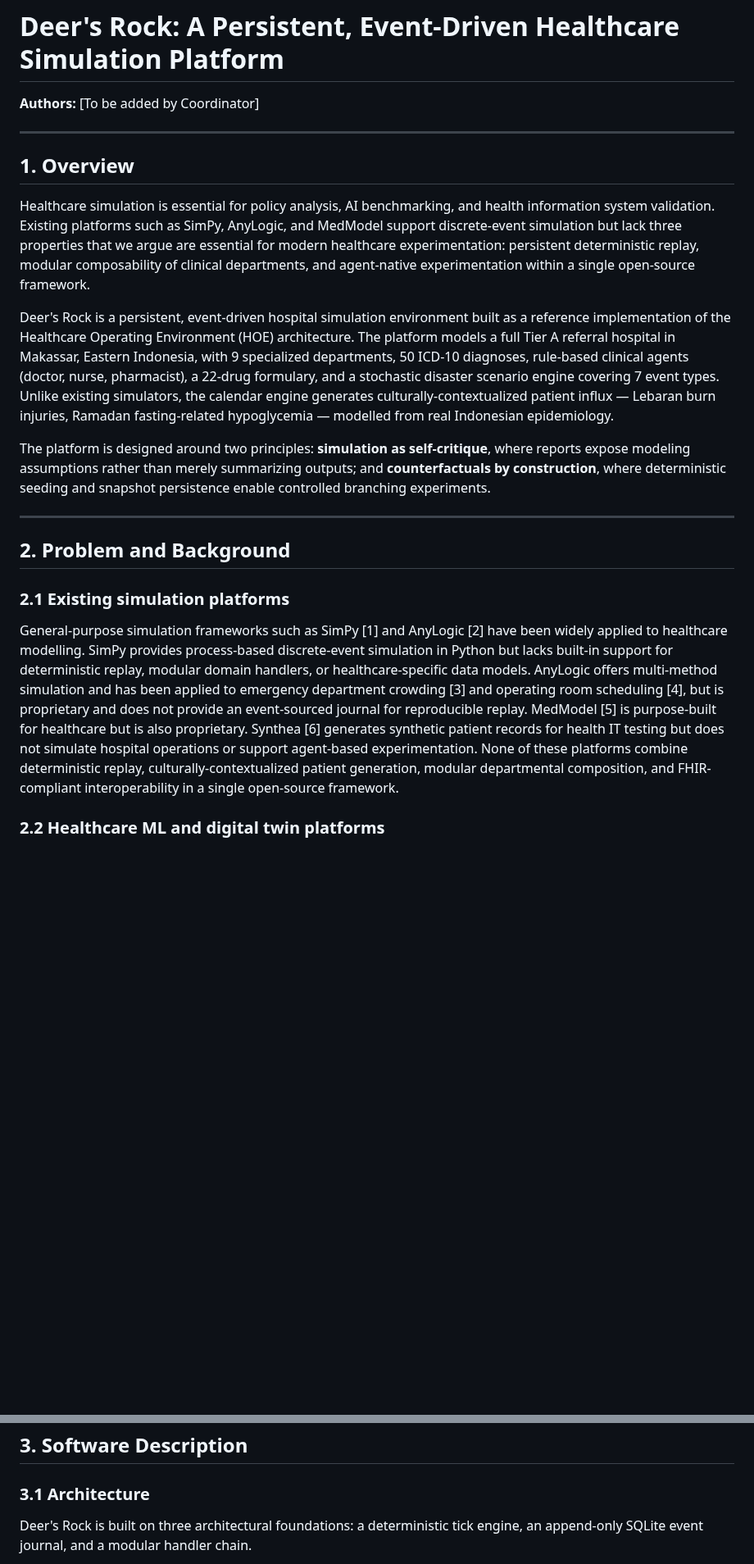
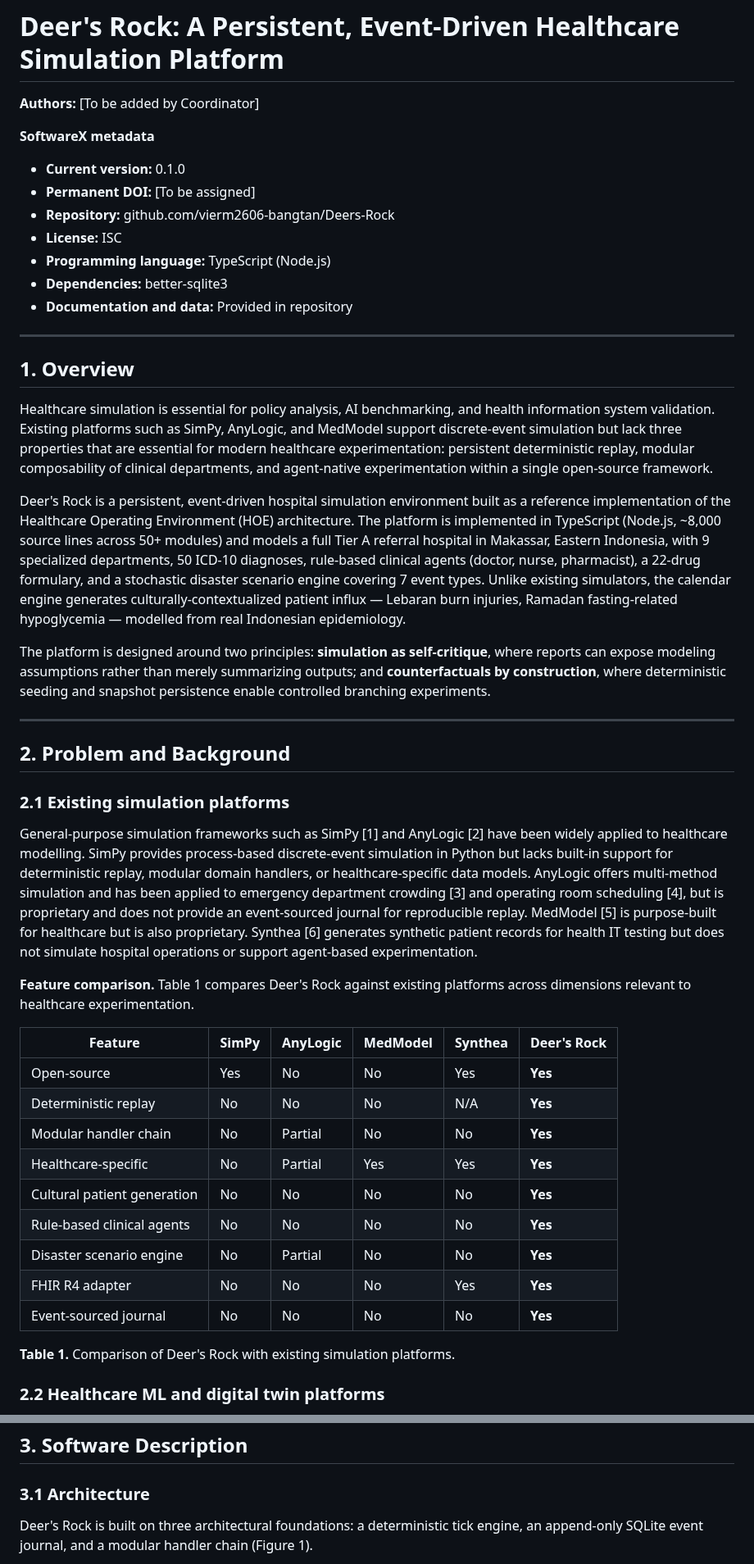
Before and after one commit to rikirinjani/Deers-Rock, a Markdown page: docs/papers/deers-rock-softwarex.md, 2 parts joined by grey strips. Shown at 82% size. GitHub-like rendering; blank space fills up the shorter version.

```diff
--- a/docs/papers/deers-rock-softwarex.md
+++ b/docs/papers/deers-rock-softwarex.md
@@ -1,16 +1,25 @@
 # Deer's Rock: A Persistent, Event-Driven Healthcare Simulation Platform
 
 **Authors:** [To be added by Coordinator]
+
+**SoftwareX metadata**
+- **Current version:** 0.1.0
+- **Permanent DOI:** [To be assigned]
+- **Repository:** github.com/vierm2606-bangtan/Deers-Rock
+- **License:** ISC
+- **Programming language:** TypeScript (Node.js)
+- **Dependencies:** better-sqlite3
+- **Documentation and data:** Provided in repository
 
 ---
 
 ## 1. Overview
 
-Healthcare simulation is essential for policy analysis, AI benchmarking, and health information system validation. Existing platforms such as SimPy, AnyLogic, and MedModel support discrete-event simulation but lack three properties that we argue are essential for modern healthcare experimentation: persistent deterministic replay, modular composability of clinical departments, and agent-native experimentation within a single open-source framework.
+Healthcare simulation is essential for policy analysis, AI benchmarking, and health information system validation. Existing platforms such as SimPy, AnyLogic, and MedModel support discrete-event simulation but lack three properties that are essential for modern healthcare experimentation: persistent deterministic replay, modular composability of clinical departments, and agent-native experimentation within a single open-source framework.
 
-Deer's Rock is a persistent, event-driven hospital simulation environment built as a reference implementation of the Healthcare Operating Environment (HOE) architecture. The platform models a full Tier A referral hospital in Makassar, Eastern Indonesia, with 9 specialized departments, 50 ICD-10 diagnoses, rule-based clinical agents (doctor, nurse, pharmacist), a 22-drug formulary, and a stochastic disaster scenario engine covering 7 event types. Unlike existing simulators, the calendar engine generates culturally-contextualized patient influx — Lebaran burn injuries, Ramadan fasting-related hypoglycemia — modelled from real Indonesian epidemiology.
+Deer's Rock is a persistent, event-driven hospital simulation environment built as a reference implementation of the Healthcare Operating Environment (HOE) architecture. The platform is implemented in TypeScript (Node.js, ~8,000 source lines across 50+ modules) and models a full Tier A referral hospital in Makassar, Eastern Indonesia, with 9 specialized departments, 50 ICD-10 diagnoses, rule-based clinical agents (doctor, nurse, pharmacist), a 22-drug formulary, and a stochastic disaster scenario engine covering 7 event types. Unlike existing simulators, the calendar engine generates culturally-contextualized patient influx — Lebaran burn injuries, Ramadan fasting-related hypoglycemia — modelled from real Indonesian epidemiology.
 
-The platform is designed around two principles: **simulation as self-critique**, where reports expose modeling assumptions rather than merely summarizing outputs; and **counterfactuals by construction**, where deterministic seeding and snapshot persistence enable controlled branching experiments.
+The platform is designed around two principles: **simulation as self-critique**, where reports can expose modeling assumptions rather than merely summarizing outputs; and **counterfactuals by construction**, where deterministic seeding and snapshot persistence enable controlled branching experiments.
 
 ---
 
@@ -18,7 +27,23 @@ The platform is designed around two principles: **simulation as self-critique**,
 
 ### 2.1 Existing simulation platforms
 
-General-purpose simulation frameworks such as SimPy [1] and AnyLogic [2] have been widely applied to healthcare modelling. SimPy provides process-based discrete-event simulation in Python but lacks built-in support for deterministic replay, modular domain handlers, or healthcare-specific data models. AnyLogic offers multi-method simulation and has been applied to emergency department crowding [3] and operating room scheduling [4], but is proprietary and does not provide an event-sourced journal for reproducible replay. MedModel [5] is purpose-built for healthcare but is also proprietary. Synthea [6] generates synthetic patient records for health IT testing but does not simulate hospital operations or support agent-based experimentation. None of these platforms combine deterministic replay, culturally-contextualized patient generation, modular departmental composition, and FHIR-compliant interoperability in a single open-source framework.
+General-purpose simulation frameworks such as SimPy [1] and AnyLogic [2] have been widely applied to healthcare modelling. SimPy provides process-based discrete-event simulation in Python but lacks built-in support for deterministic replay, modular domain handlers, or healthcare-specific data models. AnyLogic offers multi-method simulation and has been applied to emergency department crowding [3] and operating room scheduling [4], but is proprietary and does not provide an event-sourced journal for reproducible replay. MedModel [5] is purpose-built for healthcare but is also proprietary. Synthea [6] generates synthetic patient records for health IT testing but does not simulate hospital operations or support agent-based experimentation.
+
+**Feature comparison.** Table 1 compares Deer's Rock against existing platforms across dimensions relevant to healthcare experimentation.
+
+| Feature | SimPy | AnyLogic | MedModel | Synthea | **Deer's Rock** |
+|---|---|---|---|---|---|
+| Open-source | Yes | No | No | Yes | **Yes** |
+| Deterministic replay | No | No | No | N/A | **Yes** |
+| Modular handler chain | No | Partial | No | No | **Yes** |
+| Healthcare-specific | No | Partial | Yes | Yes | **Yes** |
+| Cultural patient generation | No | No | No | No | **Yes** |
+| Rule-based clinical agents | No | No | No | No | **Yes** |
+| Disaster scenario engine | No | Partial | No | No | **Yes** |
+| FHIR R4 adapter | No | No | No | Yes | **Yes** |
+| Event-sourced journal | No | No | No | No | **Yes** |
+
+**Table 1.** Comparison of Deer's Rock with existing simulation platforms.
 
 ### 2.2 Healthcare ML and digital twin platforms
 
@@ -30,5 +55,5 @@ Komorowski et al. [7] demonstrated reinforcement learning for sepsis treatment o
 
 ### 3.1 Architecture
 
-Deer's Rock is built on three architectural foundations: a deterministic tick engine, an append-only SQLite event journal, and a modular handler chain.
+Deer's Rock is built on three architectural foundations: a deterministic tick engine, an append-only SQLite event journal, and a modular handler chain (Figure 1).
 
```
Also changed, not shown: other parts of docs/papers/deers-rock-softwarex.md (+44 -32 lines), redteam/deers-rock-softwarex-round2-redteam.md (added, +194 -0 lines), self-harness/phases/phase-1-progress.md (+5 -2 lines), docs/papers/fig2-los-histogram.png (added), docs/papers/fig3-bed-occupancy.png (added), 14 other files.
